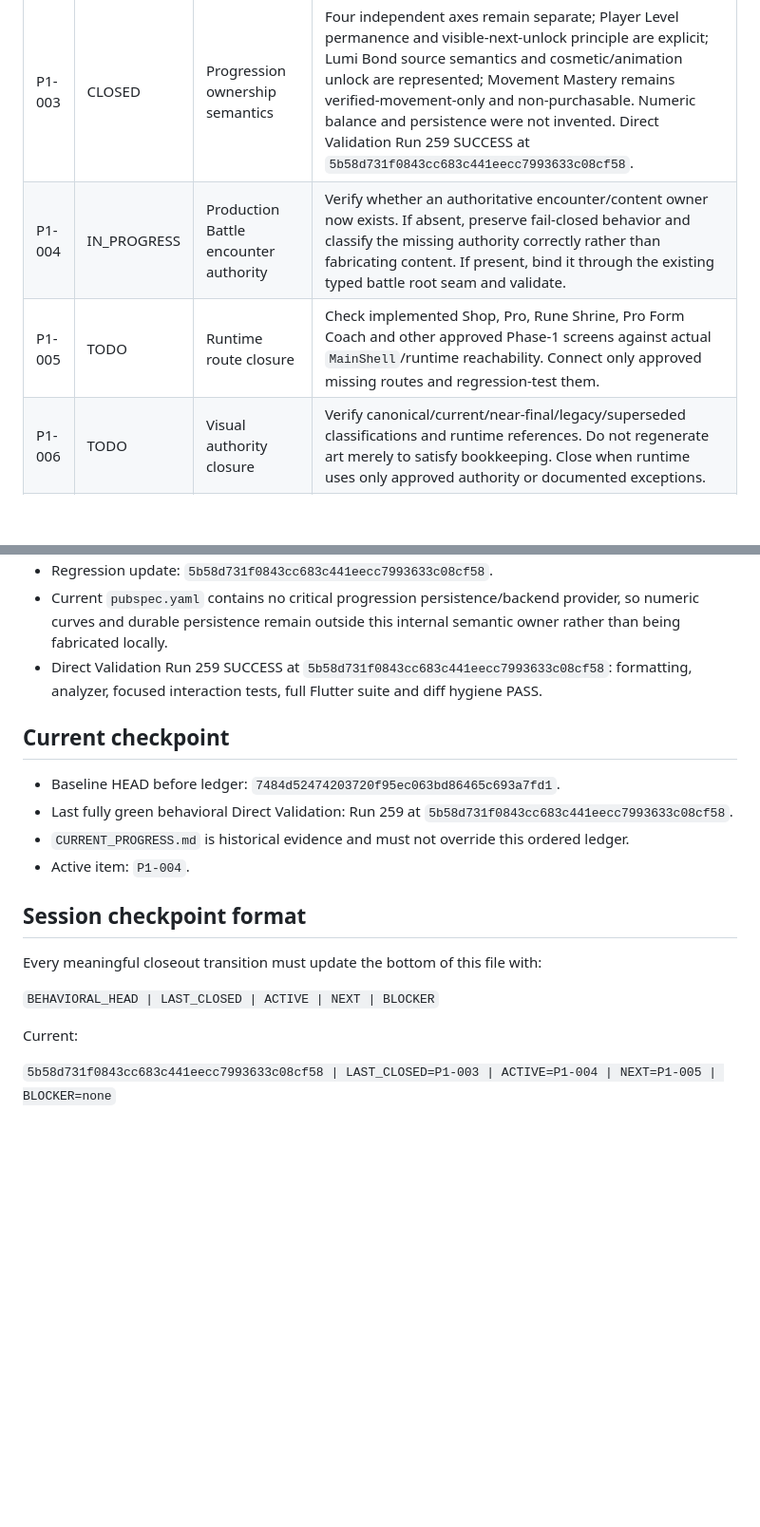
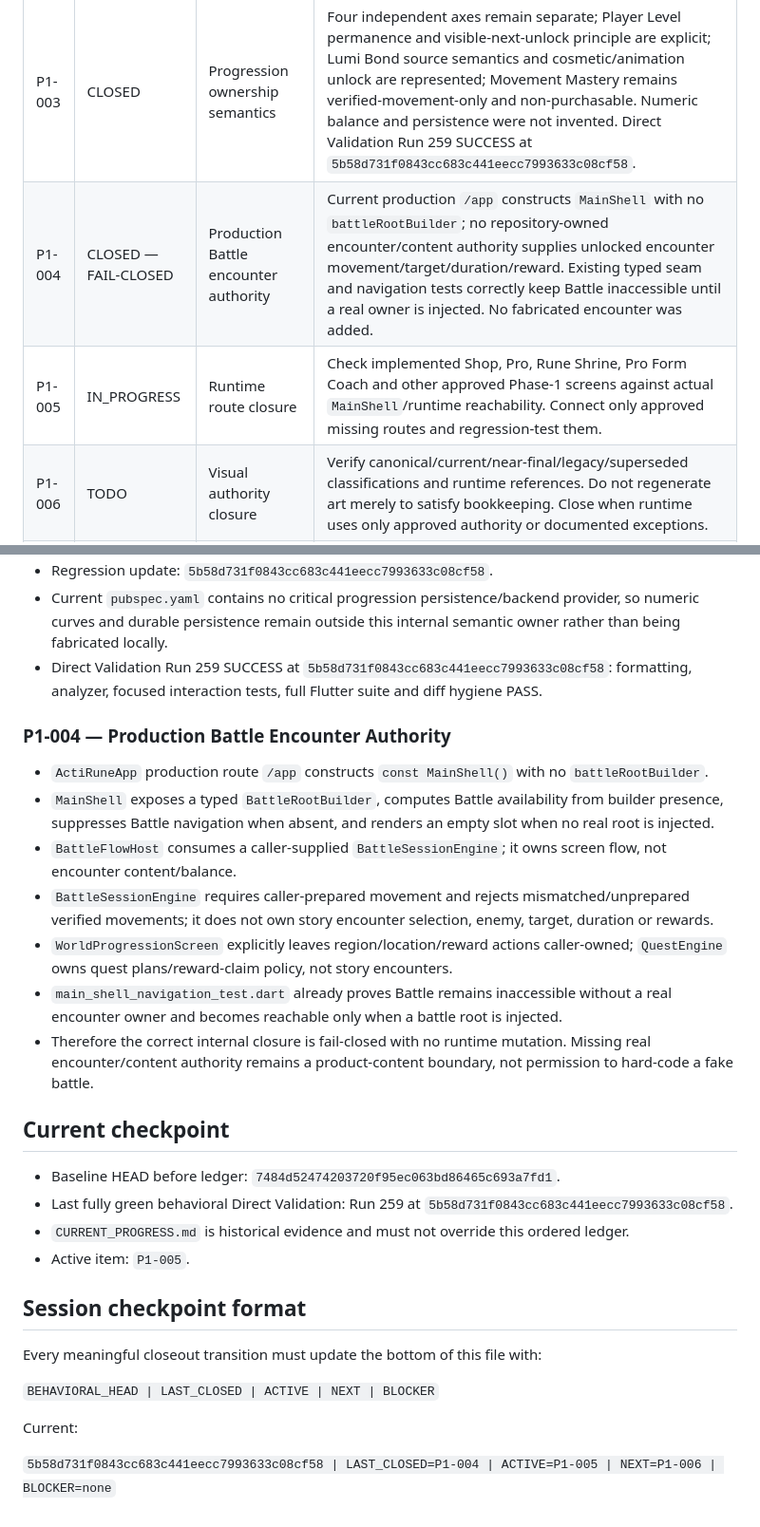
Before and after one commit to murat8585/ActiRune, a Markdown page: PHASE1_CLOSEOUT.md, 2 parts joined by grey strips. Shown at 95% size. GitHub-like rendering; blank space fills up the shorter version.

Commit message:
Close P1-004 fail-closed and start P1-005

```diff
--- a/PHASE1_CLOSEOUT.md
+++ b/PHASE1_CLOSEOUT.md
@@ -65,8 +65,8 @@ These areas may reopen only under the `REOPENED` rule above.
 | P1-001 | CLOSED | Flexible Activity integration truth | Verified staging implementation was integrated without its temporary workflow. Runtime `8aaab7130dacf829711f2cef2832f1c0db140d2b`; regression coverage `30f9d5b0614f69138f1da28596db0b218ef4e2cb`; Direct Validation Run 251 SUCCESS at `30f9d5b0614f69138f1da28596db0b218ef4e2cb`. |
 | P1-002 | CLOSED | Achievement contract semantics | Proven gap: signal equality was checked but category-to-signal compatibility was not enforced. Added fail-closed category validation and regression coverage; canonical formatting applied; temporary formatter removed. Final behavioral validation: Direct Validation Run 257 SUCCESS at `f0d27780edf944ba605123f0553df36f15e12d4e`. |
 | P1-003 | CLOSED | Progression ownership semantics | Four independent axes remain separate; Player Level permanence and visible-next-unlock principle are explicit; Lumi Bond source semantics and cosmetic/animation unlock are represented; Movement Mastery remains verified-movement-only and non-purchasable. Numeric balance and persistence were not invented. Direct Validation Run 259 SUCCESS at `5b58d731f0843cc683c441eecc7993633c08cf58`. |
-| P1-004 | IN_PROGRESS | Production Battle encounter authority | Verify whether an authoritative encounter/content owner now exists. If absent, preserve fail-closed behavior and classify the missing authority correctly rather than fabricating content. If present, bind it through the existing typed battle root seam and validate. |
-| P1-005 | TODO | Runtime route closure | Check implemented Shop, Pro, Rune Shrine, Pro Form Coach and other approved Phase-1 screens against actual `MainShell`/runtime reachability. Connect only approved missing routes and regression-test them. |
+| P1-004 | CLOSED — FAIL-CLOSED | Production Battle encounter authority | Current production `/app` constructs `MainShell` with no `battleRootBuilder`; no repository-owned encounter/content authority supplies unlocked encounter movement/target/duration/reward. Existing typed seam and navigation tests correctly keep Battle inaccessible until a real owner is injected. No fabricated encounter was added. |
+| P1-005 | IN_PROGRESS | Runtime route closure | Check implemented Shop, Pro, Rune Shrine, Pro Form Coach and other approved Phase-1 screens against actual `MainShell`/runtime reachability. Connect only approved missing routes and regression-test them. |
 | P1-006 | TODO | Visual authority closure | Verify canonical/current/near-final/legacy/superseded classifications and runtime references. Do not regenerate art merely to satisfy bookkeeping. Close when runtime uses only approved authority or documented exceptions. |
 | P1-007 | TODO | Phase-1 internal release gate | Reconcile the completed P1-001..P1-006 results with current release-gate code/docs. No broad feature re-audit. Any genuinely new internal blocker must have concrete code/test evidence. |
 | P1-008 | TODO | Phase-1 internal close | Require P1-001..P1-007 closed or correctly external-blocked, Direct Validation green for final internal HEAD, and an updated recovery checkpoint. Then freeze Phase-1 internal scope. |
@@ -111,12 +111,21 @@ These belong to a separate production closeout phase after Phase-1 internal clos
 - Current `pubspec.yaml` contains no critical progression persistence/backend provider, so numeric curves and durable persistence remain outside this internal semantic owner rather than being fabricated locally.
 - Direct Validation Run 259 SUCCESS at `5b58d731f0843cc683c441eecc7993633c08cf58`: formatting, analyzer, focused interaction tests, full Flutter suite and diff hygiene PASS.
 
+### P1-004 — Production Battle Encounter Authority
+- `ActiRuneApp` production route `/app` constructs `const MainShell()` with no `battleRootBuilder`.
+- `MainShell` exposes a typed `BattleRootBuilder`, computes Battle availability from builder presence, suppresses Battle navigation when absent, and renders an empty slot when no real root is injected.
+- `BattleFlowHost` consumes a caller-supplied `BattleSessionEngine`; it owns screen flow, not encounter content/balance.
+- `BattleSessionEngine` requires caller-prepared movement and rejects mismatched/unprepared verified movements; it does not own story encounter selection, enemy, target, duration or rewards.
+- `WorldProgressionScreen` explicitly leaves region/location/reward actions caller-owned; `QuestEngine` owns quest plans/reward-claim policy, not story encounters.
+- `main_shell_navigation_test.dart` already proves Battle remains inaccessible without a real encounter owner and becomes reachable only when a battle root is injected.
+- Therefore the correct internal closure is fail-closed with no runtime mutation. Missing real encounter/content authority remains a product-content boundary, not permission to hard-code a fake battle.
+
 ## Current checkpoint
 
 - Baseline HEAD before ledger: `7484d52474203720f95ec063bd86465c693a7fd1`.
 - Last fully green behavioral Direct Validation: Run 259 at `5b58d731f0843cc683c441eecc7993633c08cf58`.
 - `CURRENT_PROGRESS.md` is historical evidence and must not override this ordered ledger.
-- Active item: `P1-004`.
+- Active item: `P1-005`.
 
 ## Session checkpoint format
 
@@ -126,4 +135,4 @@ Every meaningful closeout transition must update the bottom of this file with:
 
 Current:
 
-`5b58d731f0843cc683c441eecc7993633c08cf58 | LAST_CLOSED=P1-003 | ACTIVE=P1-004 | NEXT=P1-005 | BLOCKER=none`
+`5b58d731f0843cc683c441eecc7993633c08cf58 | LAST_CLOSED=P1-004 | ACTIVE=P1-005 | NEXT=P1-006 | BLOCKER=none`
```
